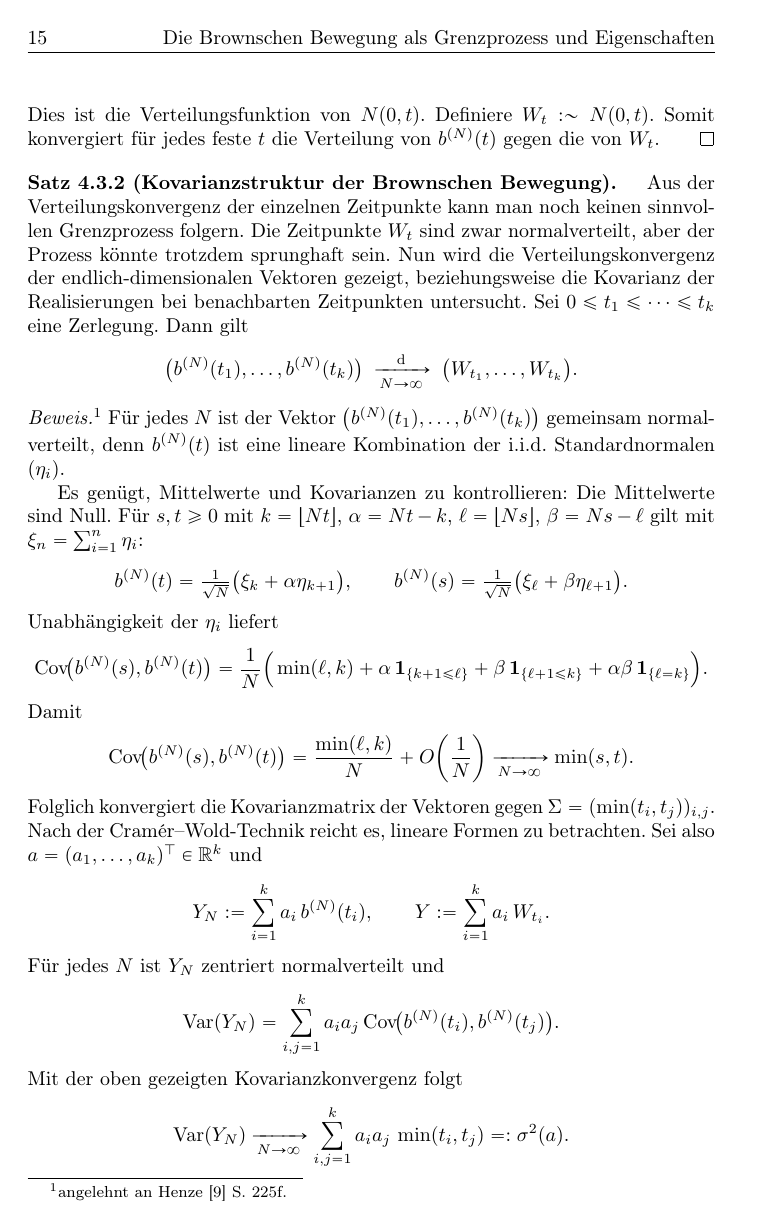
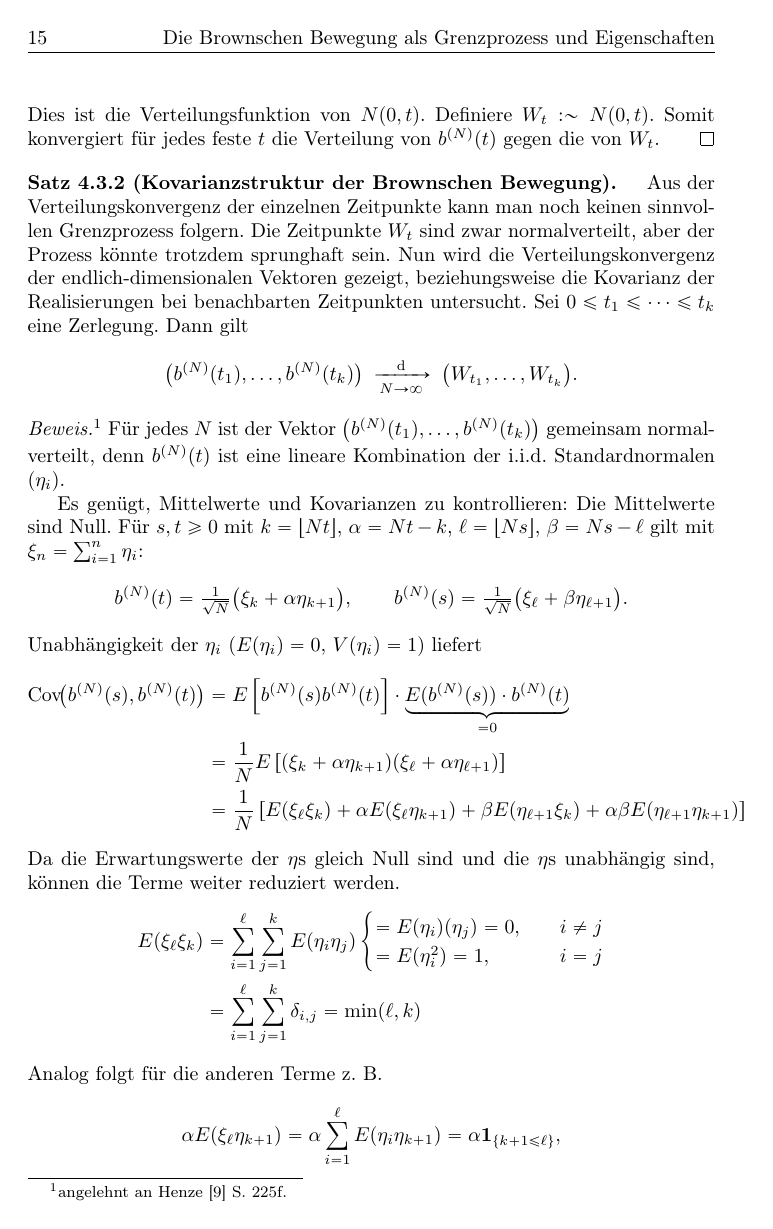
Before and after one commit to fabsch225/gbm, a LaTeX document (latex/main.tex, which reads latex/chapters/15_brownsche_bewegung.tex): page 15 of 55 before the commit and page 15 of 56 after it. Compiled offline with pdfLaTeX.

Commit message:
current state

```diff
--- a/latex/chapters/15_brownsche_bewegung.tex
+++ b/latex/chapters/15_brownsche_bewegung.tex
@@ -160,9 +160,20 @@ $$
 b^{(N)}(t)=\tfrac1{\sqrt N}\big(\xi_k+\alpha\eta_{k+1}\big),\qquad
 b^{(N)}(s)=\tfrac1{\sqrt N}\big(\xi_\ell+\beta\eta_{\ell+1}\big).
 $$
-Unabhängigkeit der $\eta_i$ liefert
+Unabhängigkeit der $\eta_i$ ($E(\eta_i)=0$, $V(\eta_i)=1$) liefert
 $$
-\mathrm{Cov}\!\big(b^{(N)}(s),b^{(N)}(t)\big)
-=\frac1N\Big(\min(\ell,k)+\alpha\,\mathbf 1_{\{k+1\le \ell\}}+\beta\,\mathbf 1_{\{\ell+1\le k\}}+\alpha\beta\,\mathbf 1_{\{\ell=k\}}\Big).
+\begin{aligned}
+\mathrm{Cov}\!\big(b^{(N)}(s),b^{(N)}(t)\big) &= E \left [ b^{(N)}(s) b^{(N)}(t) \right ] \cdot \underbrace{E(b^{(N)}(s)) \cdot b^{(N)}(t)}_{=0}
+\\ &= \frac{1}{N} E \left [ (\xi_k + \alpha \eta_{k+1}) (\xi_\ell + \alpha \eta_{\ell+1}) \right ]
+\\ &= \frac{1}{N} \left [ E(\xi_\ell \xi_k) + \alpha E(\xi_\ell \eta_{k+1}) + \beta E(\eta_{\ell + 1} \xi_k) + \alpha \beta E(\eta_{\ell + 1} \eta_{k+1}) \right ]
+\end{aligned}
 $$
-Damit
+Da die Erwartungswerte der $\eta$s gleich Null sind und die $\eta$s unabhängig sind, können die Terme weiter reduziert werden.
+$$
+\begin{aligned}
+E(\xi_\ell \xi_k) &= \sum_{i=1}^\ell \sum_{j=1}^k E(\eta_i \eta_j) \begin{cases} = E(\eta_i)(\eta_j) = 0, \quad &i \neq j \\ = E(\eta_i^2) = 1, \quad &i = j \end{cases}
+\\ &= \sum_{i=1}^\ell \sum_{j=1}^k \delta_{i, j} = \min(\ell, k)
+\end{aligned}
+$$
+Analog folgt für die anderen Terme z. B.
+$$\alpha E(\xi_\ell \eta_{k+1}) = \alpha \sum_{i=1}^\ell E(\eta_i \eta_{k+1}) = \alpha \mathbf 1_{\{k+1\le \ell\}},$$
@@ -172,9 +188,8 @@ $$
 $$
 Folglich konvergiert die Kovarianzmatrix der Vektoren gegen
 $\Sigma=(\min(t_i,t_j))_{i,j}$.
-Nach der Cramér–Wold-Technik reicht es, lineare Formen zu betrachten. Sei also $a=(a_1,\dots,a_k)^\top\in\Bbb R^k$ und
+Mit der Cramér–Wold-Technik reicht es, lineare Formen zu betrachten. Sei also $a=(a_1,\dots,a_k)^\top\in\Bbb R^k$ und
 $$
 Y_N:=\sum_{i=1}^k a_i\,b^{(N)}(t_i),\qquad
 Y:=\sum_{i=1}^k a_i\,W_{t_i}.
 $$
-Für jedes $N$ ist $Y_N$ zentriert normalverteilt und
```
Also changed, not shown: latex/chapters/15_brownsche_bewegung.tex (51 more changed lines).
